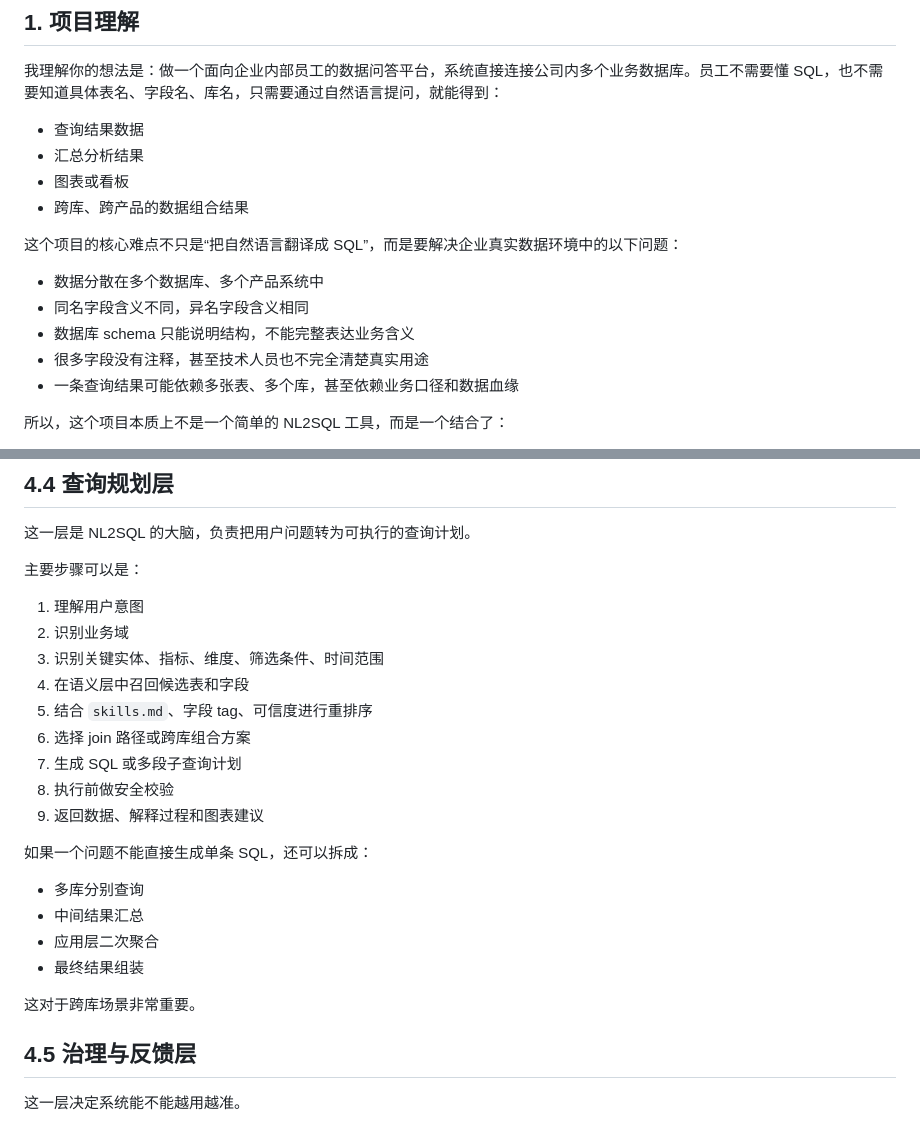
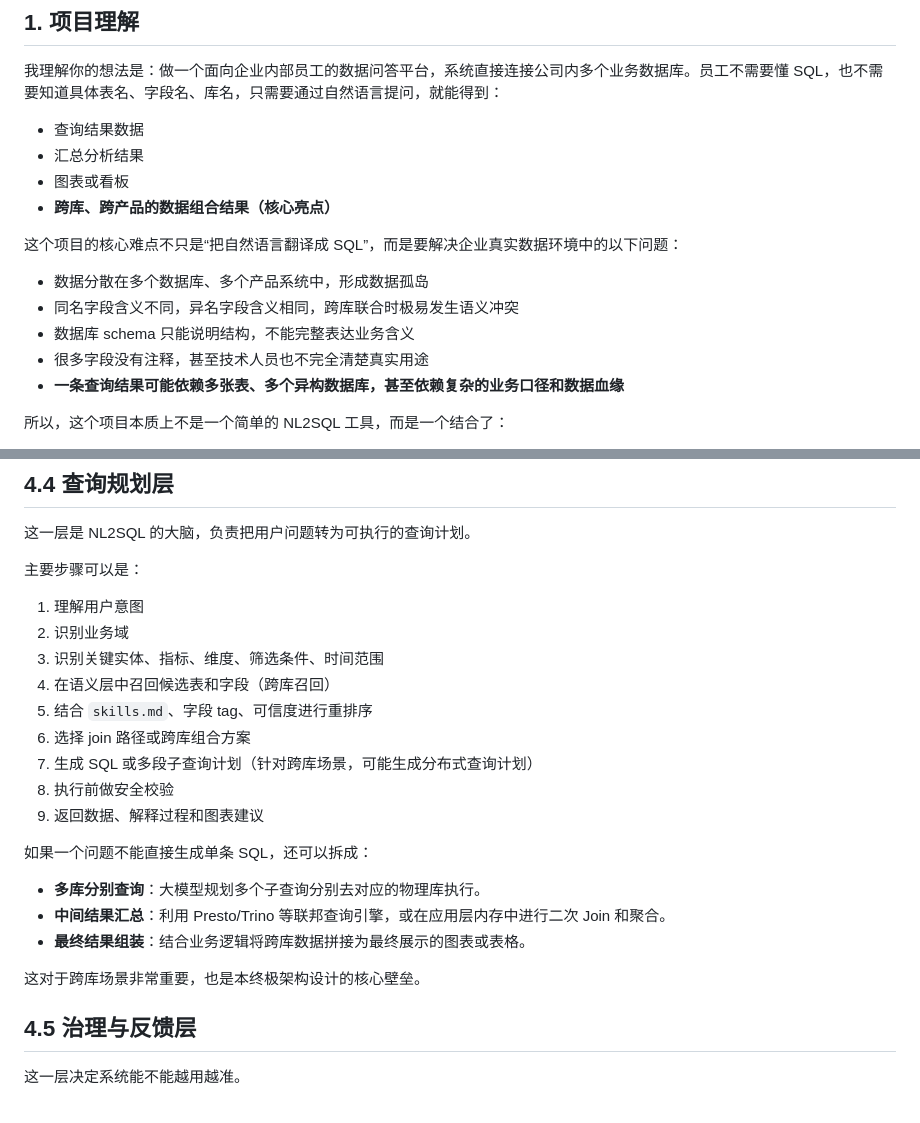
Before and after one commit to TTlook111/test, a Markdown page: docs/nl2sql-项目构想.md, 2 parts joined by grey strips. GitHub-like rendering.

```diff
--- a/docs/nl2sql-项目构想.md
+++ b/docs/nl2sql-项目构想.md
@@ -7,15 +7,15 @@
 - 查询结果数据
 - 汇总分析结果
 - 图表或看板
-- 跨库、跨产品的数据组合结果
+- **跨库、跨产品的数据组合结果（核心亮点）**
 
 这个项目的核心难点不只是“把自然语言翻译成 SQL”，而是要解决企业真实数据环境中的以下问题：
 
-- 数据分散在多个数据库、多个产品系统中
-- 同名字段含义不同，异名字段含义相同
+- 数据分散在多个数据库、多个产品系统中，形成数据孤岛
+- 同名字段含义不同，异名字段含义相同，跨库联合时极易发生语义冲突
 - 数据库 schema 只能说明结构，不能完整表达业务含义
 - 很多字段没有注释，甚至技术人员也不完全清楚真实用途
-- 一条查询结果可能依赖多张表、多个库，甚至依赖业务口径和数据血缘
+- **一条查询结果可能依赖多张表、多个异构数据库，甚至依赖复杂的业务口径和数据血缘**
 
 所以，这个项目本质上不是一个简单的 NL2SQL 工具，而是一个结合了：
 
@@ -165,21 +165,20 @@
 1. 理解用户意图
 2. 识别业务域
 3. 识别关键实体、指标、维度、筛选条件、时间范围
-4. 在语义层中召回候选表和字段
+4. 在语义层中召回候选表和字段（跨库召回）
 5. 结合 `skills.md`、字段 tag、可信度进行重排序
 6. 选择 join 路径或跨库组合方案
-7. 生成 SQL 或多段子查询计划
+7. 生成 SQL 或多段子查询计划（针对跨库场景，可能生成分布式查询计划）
 8. 执行前做安全校验
 9. 返回数据、解释过程和图表建议
 
 如果一个问题不能直接生成单条 SQL，还可以拆成：
 
-- 多库分别查询
-- 中间结果汇总
-- 应用层二次聚合
-- 最终结果组装
+- **多库分别查询**：大模型规划多个子查询分别去对应的物理库执行。
+- **中间结果汇总**：利用 Presto/Trino 等联邦查询引擎，或在应用层内存中进行二次 Join 和聚合。
+- **最终结果组装**：结合业务逻辑将跨库数据拼接为最终展示的图表或表格。
 
-这对于跨库场景非常重要。
+这对于跨库场景非常重要，也是本终极架构设计的核心壁垒。
 
 ## 4.5 治理与反馈层
 
```
Also changed, not shown: docs/nl2sql-单库多表版-项目构想.md (added, +102 -0 lines).
